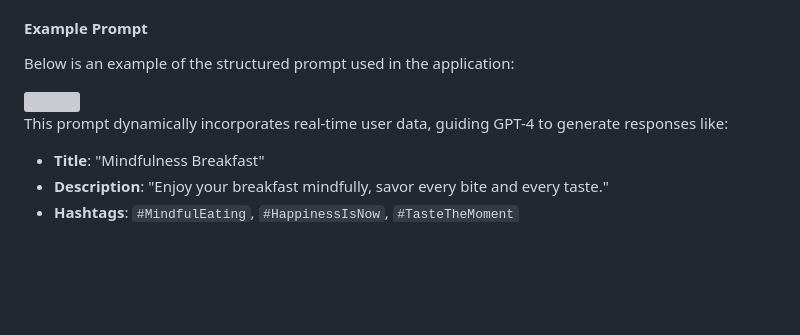
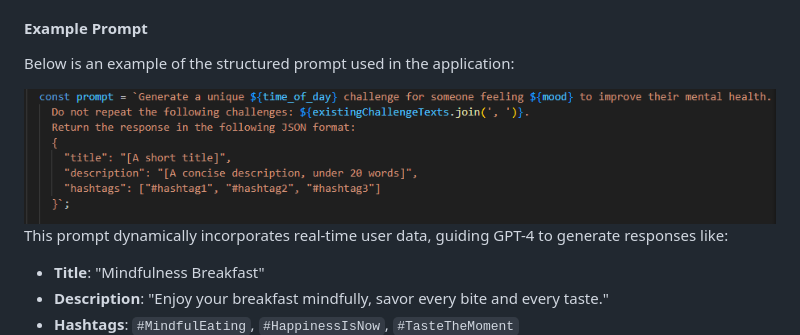
Before and after one commit to hananeltassa/moodify-app, a Markdown page: README.md, the part around one of its changes. Rendered like a GitHub page; blank space fills up the shorter version; grey boxes are pictures that could not be loaded.

```diff
--- a/README.md
+++ b/README.md
@@ -219,7 +219,7 @@ This project utilizes **advanced prompt engineering techniques** to interact sea
 #### Example Prompt
 Below is an example of the structured prompt used in the application:
 
-<img src="./readme/prompt_example.png"/>
+<img src="./readme/demo/prompt_example.png"/>
 
 This prompt dynamically incorporates real-time user data, guiding GPT-4 to generate responses like:
 - **Title**: "Mindfulness Breakfast"
```
Also changed, not shown: other parts of README.md (+2 -2 lines).
